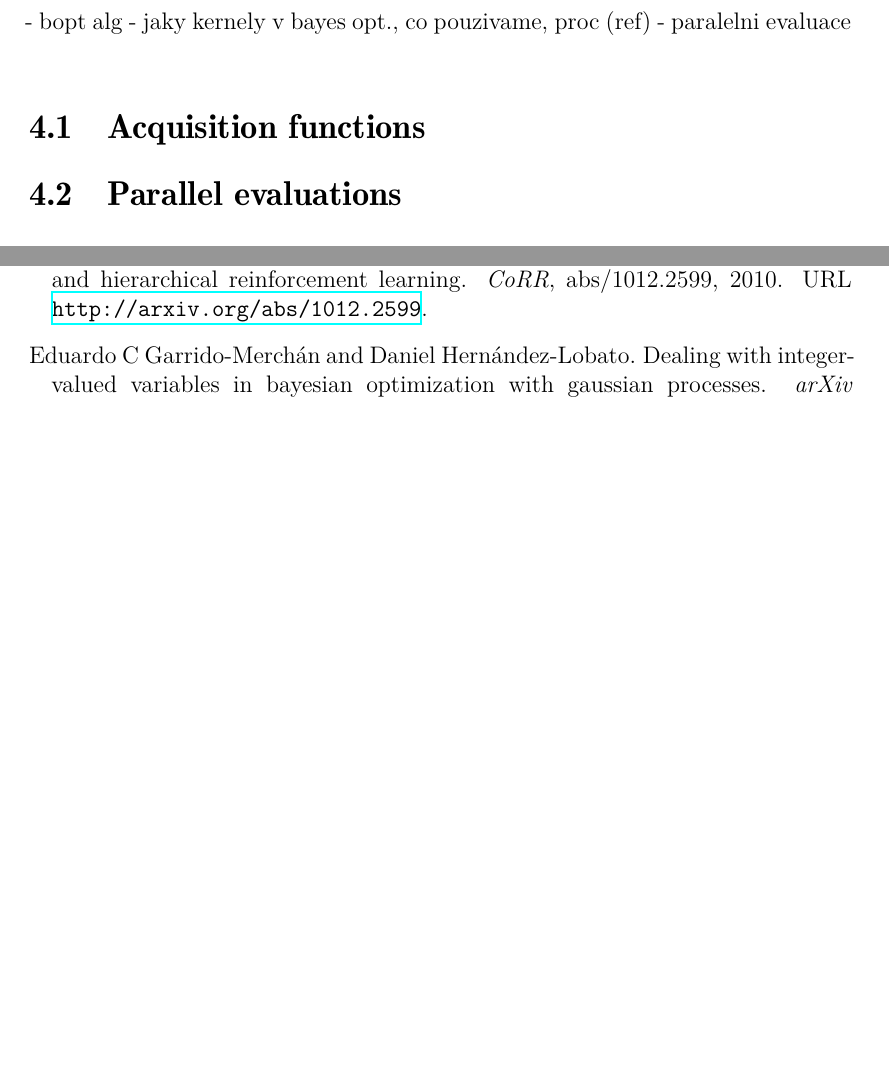
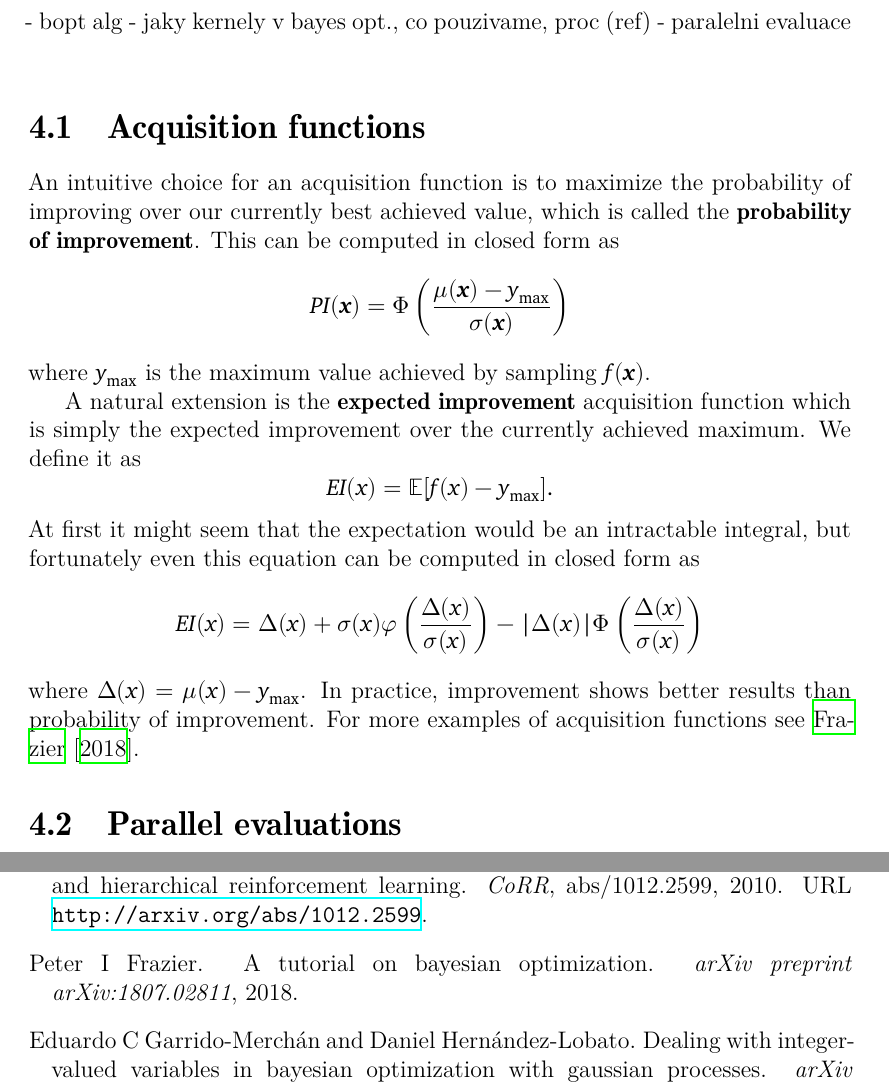
Before and after one commit to darthdeus/master-thesis, a LaTeX thesis (thesis.tex, which reads bibliography.bib, chapters/bayesian-optimization-indepth.tex): two parts of pages 25 and 29 of 35, joined at a grey line, cut so that both start at the same text, the shorter picture padded with empty space. The pictures show the PDF file thesis.pdf that the author committed with the source.

Commit message:
Add basic info about acquisition functions

```diff
--- a/bibliography.bib
+++ b/bibliography.bib
@@ -371,3 +371,10 @@ URL	= {http://www.kdd.org/kdd2017/papers/view/google-vizier-a-service-for-black-
   year={2006},
   publisher={MIT Press Cambridge, MA}
 }
+
+@article{frazier2018tutorial,
+  title={A tutorial on Bayesian optimization},
+  author={Frazier, Peter I},
+  journal={arXiv preprint arXiv:1807.02811},
+  year={2018}
+}
--- a/chapters/bayesian-optimization-indepth.tex
+++ b/chapters/bayesian-optimization-indepth.tex
@@ -1,6 +1,29 @@
 \section{Acquisition functions}
 \label{section:acq-fn}
 
+An intuitive choice for an acquisition function is to maximize the probability
+of improving over our currently best achieved value, which is called the
+\newterm{probability of improvement}. This can be computed in closed form as
+$$
+PI(\vx) = Φ \left( \frac{μ(\vx) - y_{\max}}{σ(\vx)} \right)
+$$
+where $y_{\max}$ is the maximum value achieved by sampling $f(\vx)$.
+
+A natural extension is the \newterm{expected improvement} acquisition function
+which is simply the expected improvement over the currently achieved maximum.
+We define
+it as
+$$
+EI(x) = 𝔼[f(x) - y_{\max}].
+$$
+At first it might seem that the expectation would be an intractable integral,
+but fortunately even this equation can be computed in closed form as
+$$
+EI(x) = Δ(x) + σ(x) φ \left( \frac{Δ(x)}{σ(x)} \right) - |Δ(x)| Φ \left( \frac{Δ(x)}{σ(x)} \right)
+$$
+where $Δ(x) = μ(x) - y_{\max}$. In practice, improvement shows better results
+than probability of improvement. For more examples of acquisition functions see
+\cite{frazier2018tutorial}.
 
 
 \section{Parallel evaluations}
```
Also changed, not shown: thesis.pdf, 1 other file.
